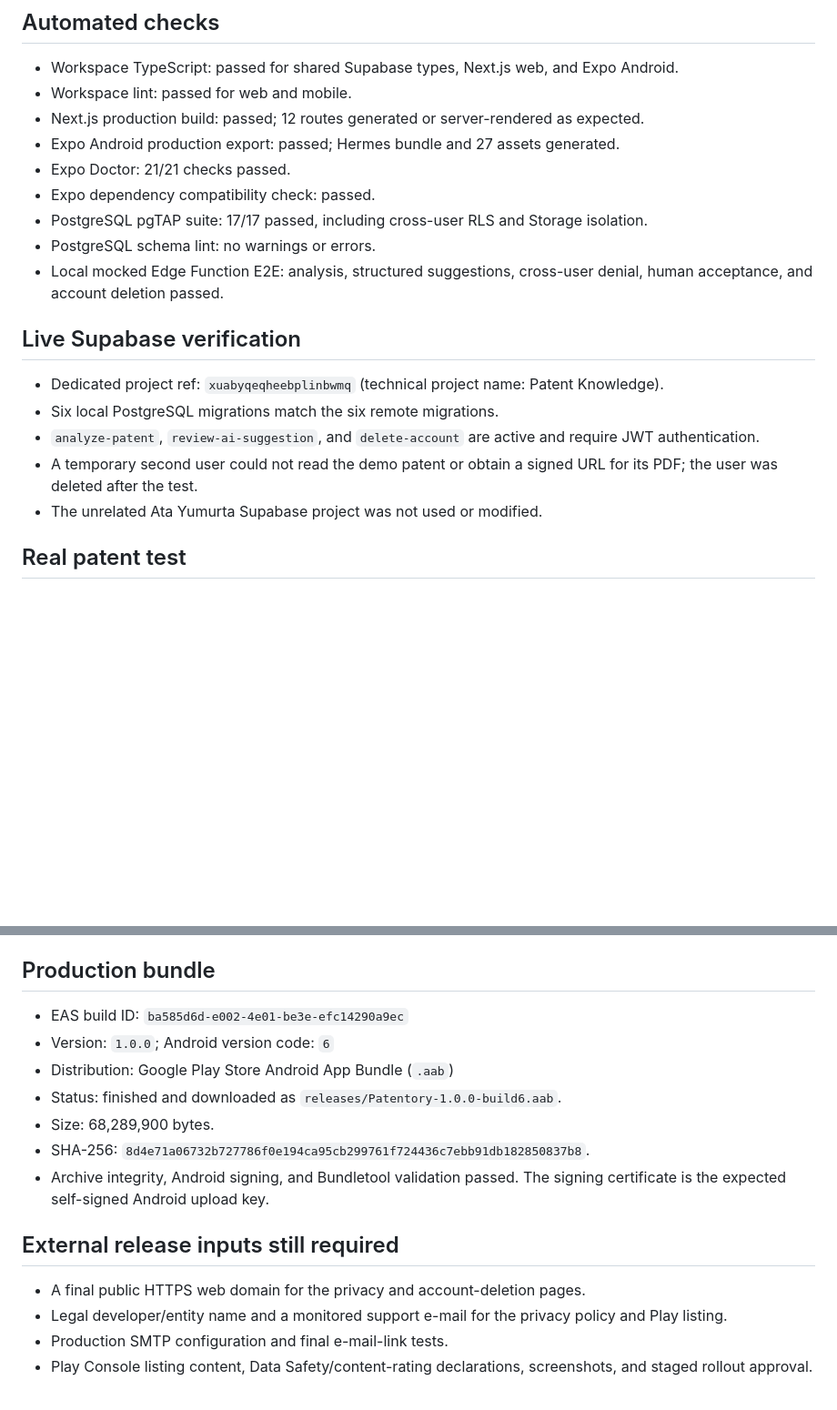
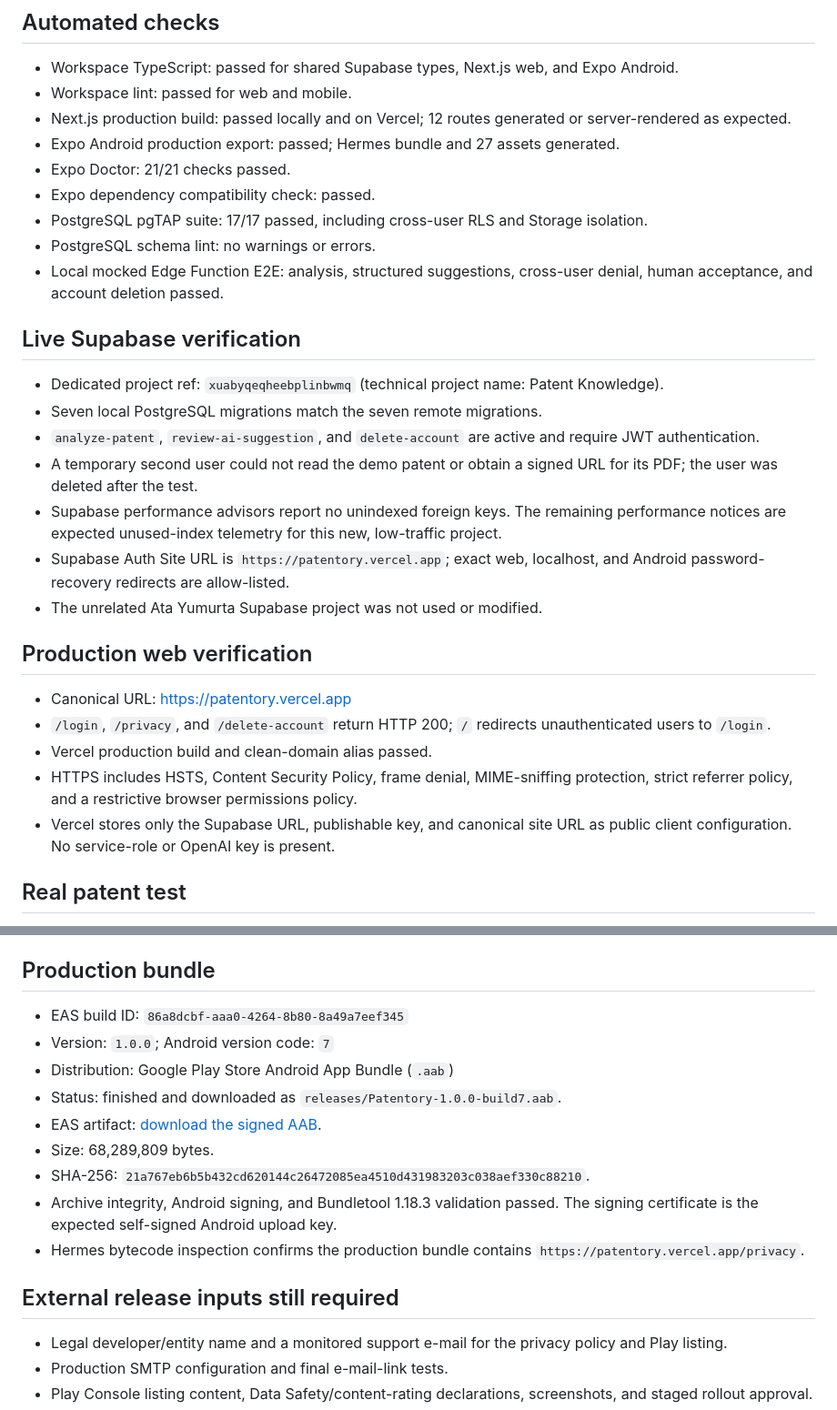
Before and after one commit to cerensvr/patentory, a Markdown page: docs/release-verification.md, 2 parts joined by grey strips. Shown at 91% size. GitHub-like rendering; blank space fills up the shorter version.

Commit message:
Document final web and Android release

```diff
--- a/docs/release-verification.md
+++ b/docs/release-verification.md
@@ -6,7 +6,7 @@ Verification date: 28 August 2026 (Europe/Istanbul)
 
 - Workspace TypeScript: passed for shared Supabase types, Next.js web, and Expo Android.
 - Workspace lint: passed for web and mobile.
-- Next.js production build: passed; 12 routes generated or server-rendered as expected.
+- Next.js production build: passed locally and on Vercel; 12 routes generated or server-rendered as expected.
 - Expo Android production export: passed; Hermes bundle and 27 assets generated.
 - Expo Doctor: 21/21 checks passed.
 - Expo dependency compatibility check: passed.
@@ -17,10 +17,20 @@ Verification date: 28 August 2026 (Europe/Istanbul)
 ## Live Supabase verification
 
 - Dedicated project ref: `xuabyqeqheebplinbwmq` (technical project name: Patent Knowledge).
-- Six local PostgreSQL migrations match the six remote migrations.
+- Seven local PostgreSQL migrations match the seven remote migrations.
 - `analyze-patent`, `review-ai-suggestion`, and `delete-account` are active and require JWT authentication.
 - A temporary second user could not read the demo patent or obtain a signed URL for its PDF; the user was deleted after the test.
+- Supabase performance advisors report no unindexed foreign keys. The remaining performance notices are expected unused-index telemetry for this new, low-traffic project.
+- Supabase Auth Site URL is `https://patentory.vercel.app`; exact web, localhost, and Android password-recovery redirects are allow-listed.
 - The unrelated Ata Yumurta Supabase project was not used or modified.
+
+## Production web verification
+
+- Canonical URL: [https://patentory.vercel.app](https://patentory.vercel.app)
+- `/login`, `/privacy`, and `/delete-account` return HTTP 200; `/` redirects unauthenticated users to `/login`.
+- Vercel production build and clean-domain alias passed.
+- HTTPS includes HSTS, Content Security Policy, frame denial, MIME-sniffing protection, strict referrer policy, and a restrictive browser permissions policy.
+- Vercel stores only the Supabase URL, publishable key, and canonical site URL as public client configuration. No service-role or OpenAI key is present.
 
 ## Real patent test
 
@@ -42,17 +52,18 @@ Verification date: 28 August 2026 (Europe/Istanbul)
 
 ## Production bundle
 
-- EAS build ID: `ba585d6d-e002-4e01-be3e-efc14290a9ec`
-- Version: `1.0.0`; Android version code: `6`
+- EAS build ID: `86a8dcbf-aaa0-4264-8b80-8a49a7eef345`
+- Version: `1.0.0`; Android version code: `7`
 - Distribution: Google Play Store Android App Bundle (`.aab`)
-- Status: finished and downloaded as `releases/Patentory-1.0.0-build6.aab`.
-- Size: 68,289,900 bytes.
-- SHA-256: `8d4e71a06732b727786f0e194ca95cb299761f724436c7ebb91db182850837b8`.
-- Archive integrity, Android signing, and Bundletool validation passed. The signing certificate is the expected self-signed Android upload key.
+- Status: finished and downloaded as `releases/Patentory-1.0.0-build7.aab`.
+- EAS artifact: [download the signed AAB](https://expo.dev/artifacts/eas/AIey8Qf9Ow7pDqiDFCDkN2SqzsXD610YJx-idqRf2ew.aab).
+- Size: 68,289,809 bytes.
+- SHA-256: `21a767eb6b5b432cd620144c26472085ea4510d431983203c038aef330c88210`.
+- Archive integrity, Android signing, and Bundletool 1.18.3 validation passed. The signing certificate is the expected self-signed Android upload key.
+- Hermes bytecode inspection confirms the production bundle contains `https://patentory.vercel.app/privacy`.
 
 ## External release inputs still required
 
-- A final public HTTPS web domain for the privacy and account-deletion pages.
 - Legal developer/entity name and a monitored support e-mail for the privacy policy and Play listing.
 - Production SMTP configuration and final e-mail-link tests.
 - Play Console listing content, Data Safety/content-rating declarations, screenshots, and staged rollout approval.
```
